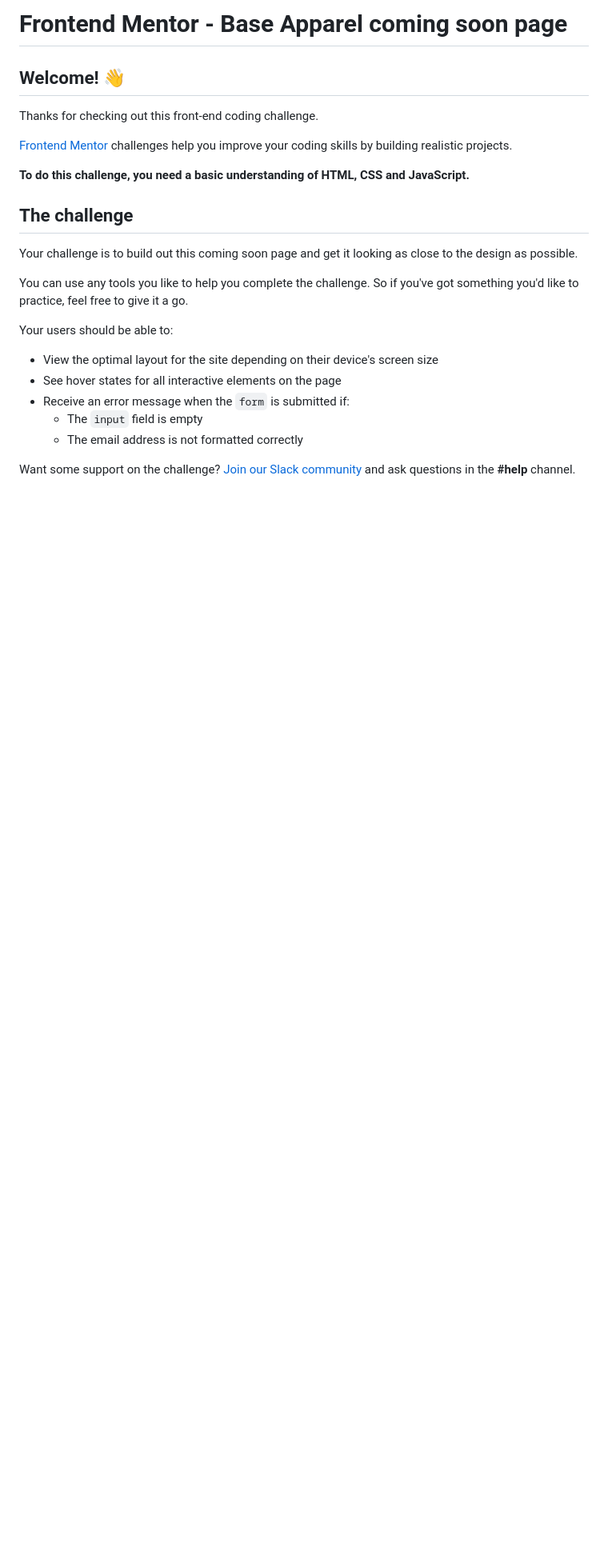
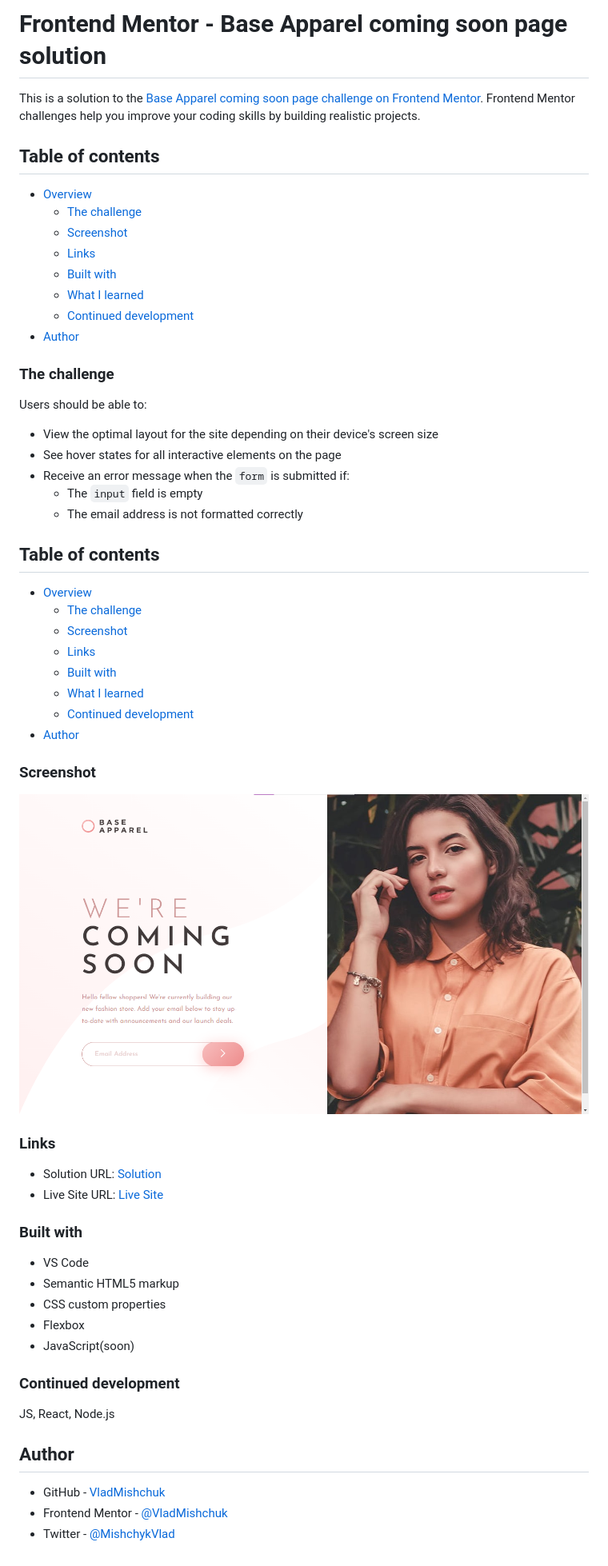
Before and after one commit to VladMishchuk/FrontendMentor, a Markdown page: 💜Base Apperal💜/README.md, the part around the change. Shown: that part at 80% size. Rendered like a GitHub page; pictures changed too: 💜Base Apperal💜/screenshot.png (added); blank space fills up the shorter version.

```diff
--- a/💜Base Apperal💜/README.md
+++ b/💜Base Apperal💜/README.md
@@ -1,20 +1,21 @@
-# Frontend Mentor - Base Apparel coming soon page
+# Frontend Mentor - Base Apparel coming soon page solution
 
-## Welcome! 👋
+This is a solution to the [Base Apparel coming soon page challenge on Frontend Mentor](https://www.frontendmentor.io/challenges/base-apparel-coming-soon-page-5d46b47f8db8a7063f9331a0). Frontend Mentor challenges help you improve your coding skills by building realistic projects.
 
-Thanks for checking out this front-end coding challenge.
+## Table of contents
 
-[Frontend Mentor](https://www.frontendmentor.io) challenges help you improve your coding skills by building realistic projects.
+- [Overview](#overview)
+  - [The challenge](#the-challenge)
+  - [Screenshot](#screenshot)
+  - [Links](#links)
+  - [Built with](#built-with)
+  - [What I learned](#what-i-learned)
+  - [Continued development](#continued-development)
+- [Author](#author)
 
-**To do this challenge, you need a basic understanding of HTML, CSS and JavaScript.**
+### The challenge
 
-## The challenge
-
-Your challenge is to build out this coming soon page and get it looking as close to the design as possible.
-
-You can use any tools you like to help you complete the challenge. So if you've got something you'd like to practice, feel free to give it a go.
-
-Your users should be able to:
+Users should be able to:
 
 - View the optimal layout for the site depending on their device's screen size
 - See hover states for all interactive elements on the page
@@ -22,4 +23,40 @@ Your users should be able to:
   - The `input` field is empty
   - The email address is not formatted correctly
 
-Want some support on the challenge? [Join our Slack community](https://www.frontendmentor.io/slack) and ask questions in the **#help** channel.
+## Table of contents
+
+- [Overview](#overview)
+  - [The challenge](#the-challenge)
+  - [Screenshot](#screenshot)
+  - [Links](#links)
+  - [Built with](#built-with)
+  - [What I learned](#what-i-learned)
+  - [Continued development](#continued-development)
+- [Author](#author)
+
+### Screenshot
+
+![](./screenshot.png)
+
+### Links
+
+- Solution URL: [Solution](https://www.frontendmentor.io/solutions/base-apperal-bmlzMGxmb-)
+- Live Site URL: [Live Site](https://fm-apparel.netlify.app/)
+
+### Built with
+
+- VS Code
+- Semantic HTML5 markup
+- CSS custom properties
+- Flexbox
+- JavaScript(soon)
+
+### Continued development
+
+JS, React, Node.js
+
+## Author
+
+- GitHub - [VladMishchuk](https://github.com/VladMishchuk)
+- Frontend Mentor - [@VladMishchuk](https://www.frontendmentor.io/profile/VladMishchuk)
+- Twitter - [@MishchykVlad](https://twitter.com/MishchykVlad)
```
Also changed, not shown: 2 other files.
